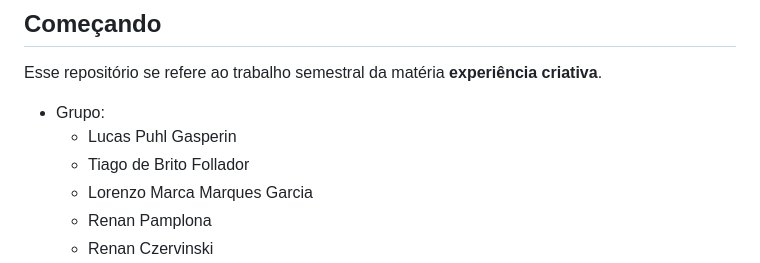
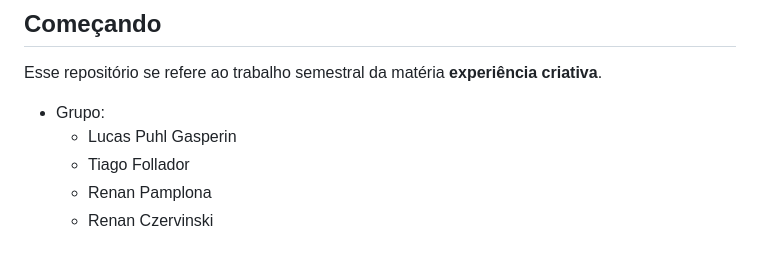
Before and after one commit to Lucas-LPG/gws, a Markdown page: README.md, the part around the change. Drawn GitHub-style.

Commit message:
docs: atualiza integrantes do grupo

```diff
--- a/README.md
+++ b/README.md
@@ -6,8 +6,7 @@ Esse repositório se refere ao trabalho semestral da matéria **experiência cri
 
 - Grupo:
   - Lucas Puhl Gasperin
-  - Tiago de Brito Follador
-  - Lorenzo Marca Marques Garcia
+  - Tiago Follador
   - Renan Pamplona
   - Renan Czervinski
 - Tema: Controle remoto de portas e dispositivos de ventilação e regulação de temperatura no SUS.
```
